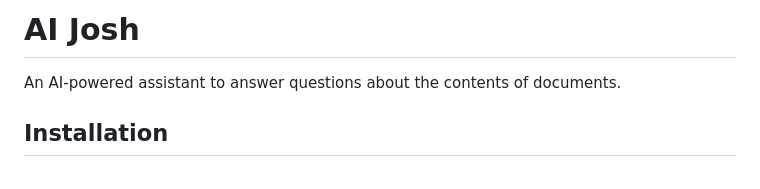
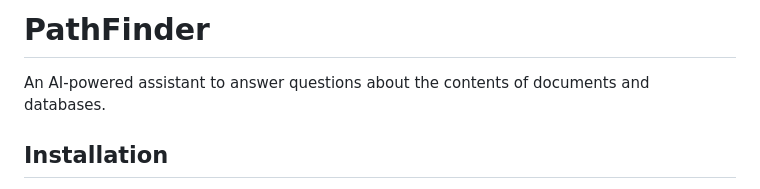
Before and after one commit to Crown-Commercial-Service/ccs-ai-josh, a Markdown page: README.md, the part around the change. GitHub-like rendering.

Commit message:
changed title name

```diff
--- a/README.md
+++ b/README.md
@@ -1,5 +1,5 @@
-# AI Josh
-An AI-powered assistant to answer questions about the contents of documents.
+# PathFinder
+An AI-powered assistant to answer questions about the contents of documents and databases.
 
 ## Installation
 1. Make sure you have python3 installed on your computer
```
